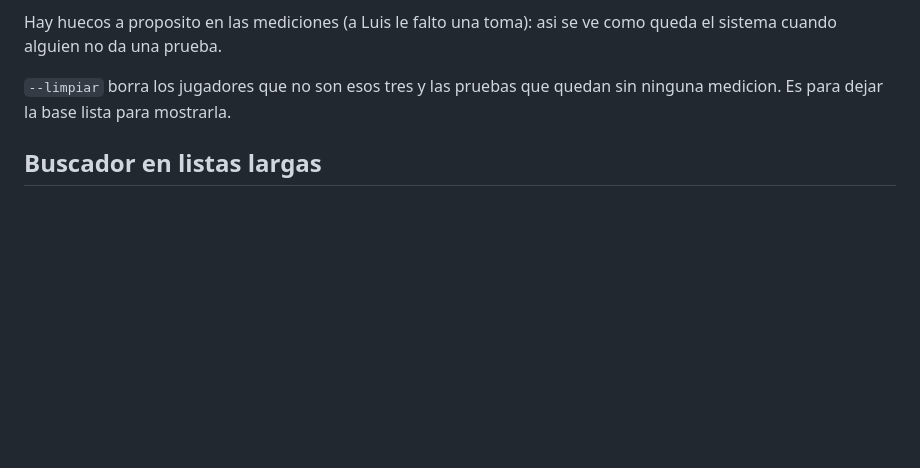
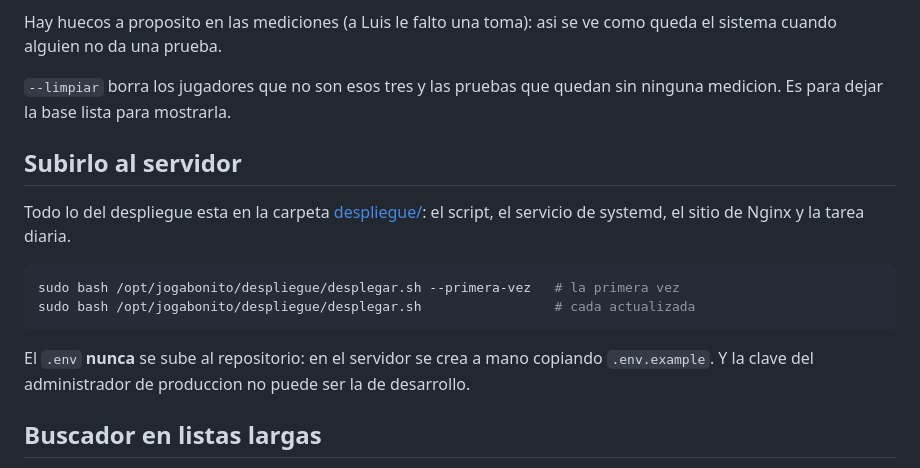
Before and after one commit to edisonedy/jogabonito, a Markdown page: README.md, the part around the change. Rendered like a GitHub page; blank space fills up the shorter version.

Commit message:
Documentar el despliegue en el README principal
Co-Authored-By: Claude Opus 5 <noreply@anthropic.com>

````diff
--- a/README.md
+++ b/README.md
@@ -652,6 +652,20 @@ como queda el sistema cuando alguien no da una prueba.
 `--limpiar` borra los jugadores que no son esos tres y las pruebas que quedan
 sin ninguna medicion. Es para dejar la base lista para mostrarla.
 
+## Subirlo al servidor
+
+Todo lo del despliegue esta en la carpeta [despliegue/](despliegue/README.md):
+el script, el servicio de systemd, el sitio de Nginx y la tarea diaria.
+
+```bash
+sudo bash /opt/jogabonito/despliegue/desplegar.sh --primera-vez   # la primera vez
+sudo bash /opt/jogabonito/despliegue/desplegar.sh                 # cada actualizada
+```
+
+El `.env` **nunca** se sube al repositorio: en el servidor se crea a mano
+copiando `.env.example`. Y la clave del administrador de produccion no puede
+ser la de desarrollo.
+
 ## Buscador en listas largas
 
 La pantalla de asistencia tiene un filtro que esconde a los que no coinciden
````
